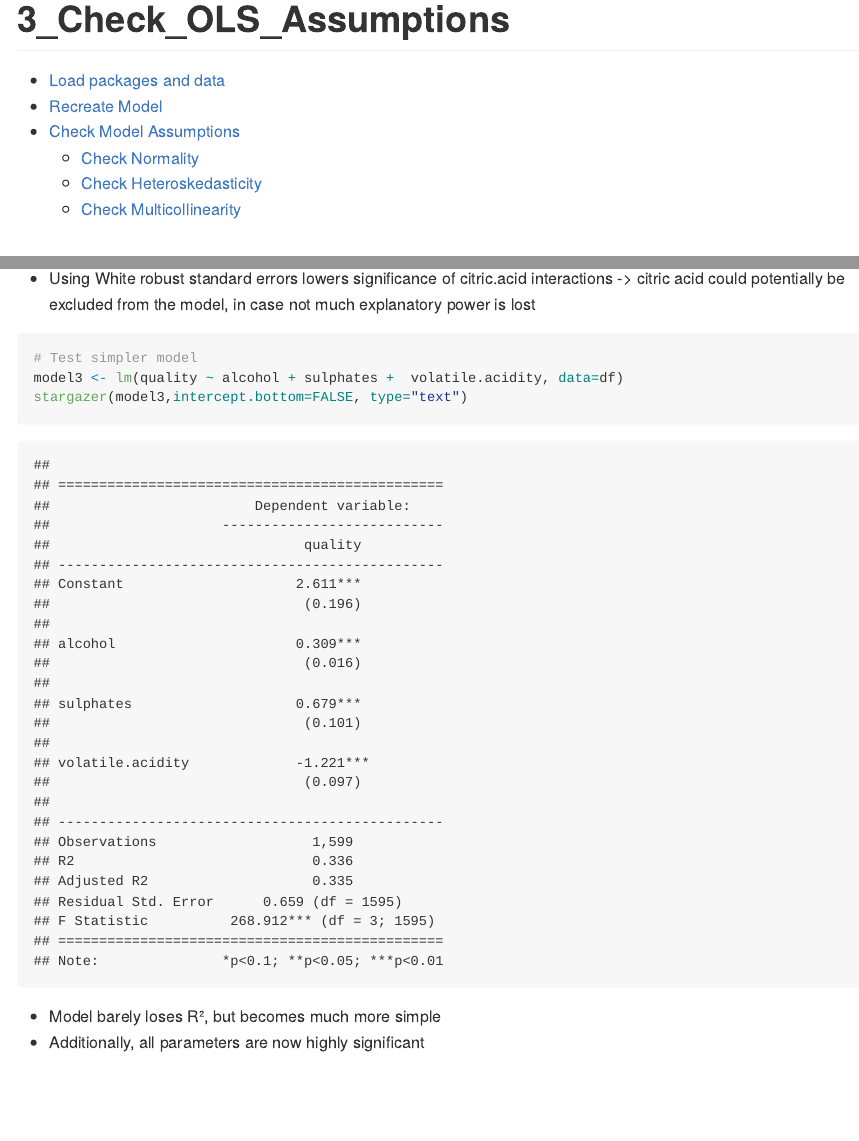
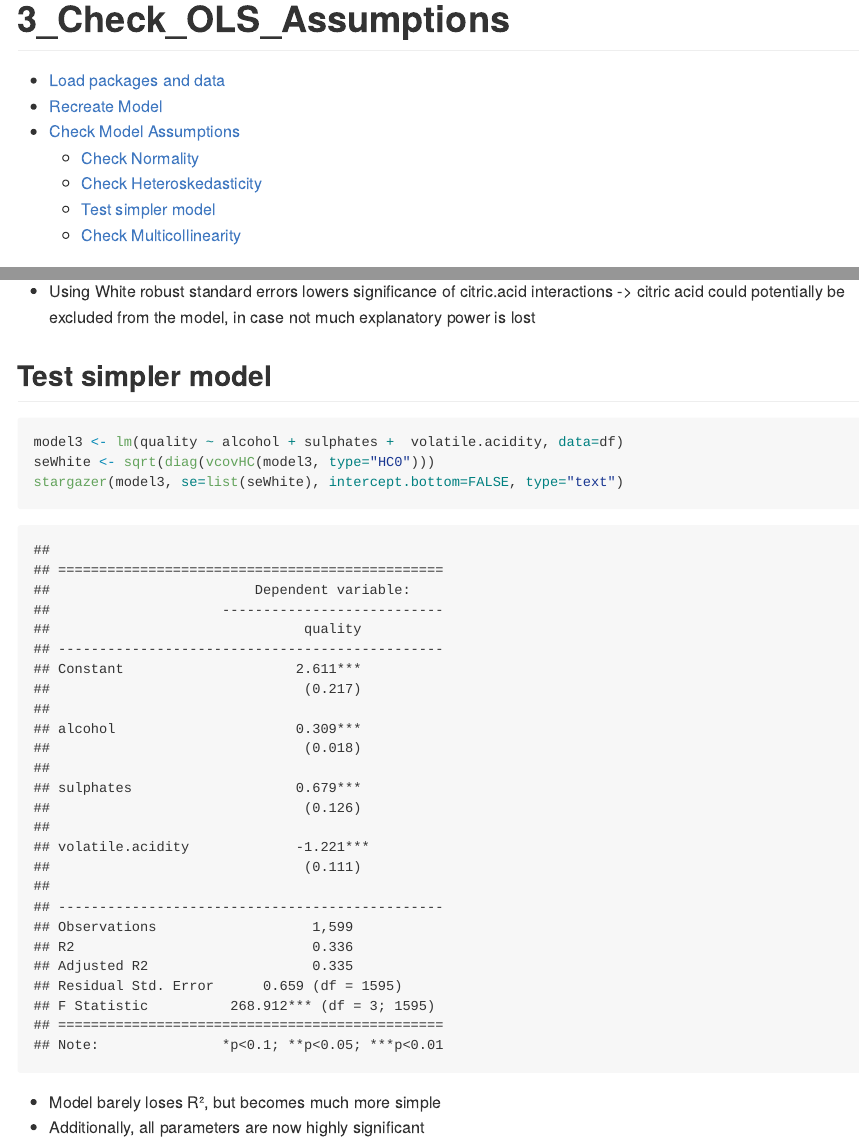
Before and after one commit to simonroebers/Red_Wine_Quality, an R Markdown document (3_Check_OLS_Assumptions.Rmd): the page in a window 1100 px wide, from its top, and a second part further down, joined at a grey line. The pictures show the output file 3_Check_OLS_Assumptions.md that the author committed with the source, drawn offline in the style of GitHub.

Commit message:
Update OLS Check

````diff
--- a/3_Check_OLS_Assumptions.Rmd
+++ b/3_Check_OLS_Assumptions.Rmd
@@ -66,10 +66,11 @@ stargazer(model2, model2,  se=list(seBasic, seWhite), intercept.bottom=FALSE, ty
 - Using White robust standard errors lowers significance of citric.acid interactions -> citric acid could potentially be excluded from the model, in case not much explanatory power is lost
 
 
+## Test simpler model
 ```{r}
-# Test simpler model
 model3 <- lm(quality ~ alcohol + sulphates +  volatile.acidity, data=df)
-stargazer(model3,intercept.bottom=FALSE, type="text")
+seWhite <- sqrt(diag(vcovHC(model3, type="HC0")))
+stargazer(model3, se=list(seWhite), intercept.bottom=FALSE, type="text")
 ```
 
 - Model barely loses R², but becomes much more simple
````
Also changed, not shown: 3_Check_OLS_Assumptions.md.
